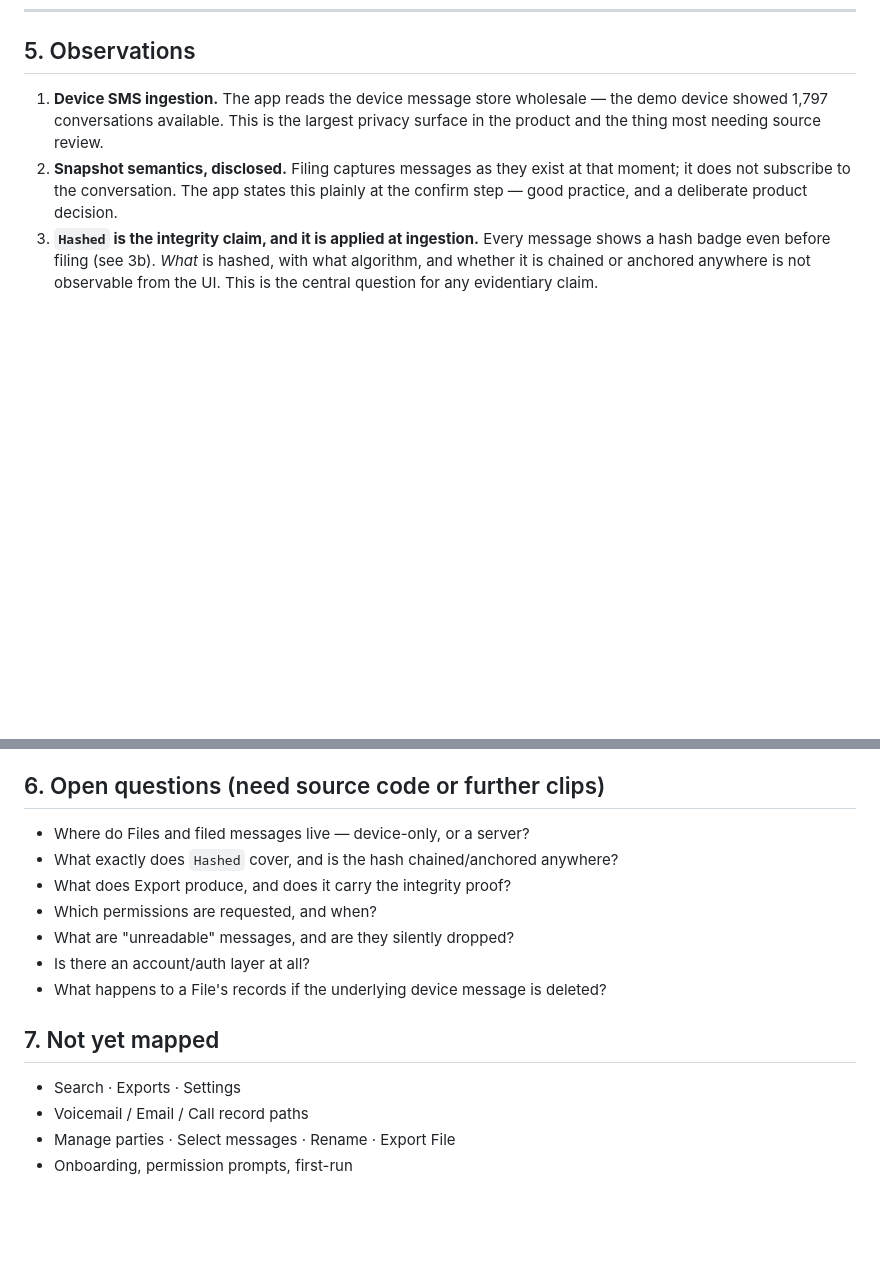
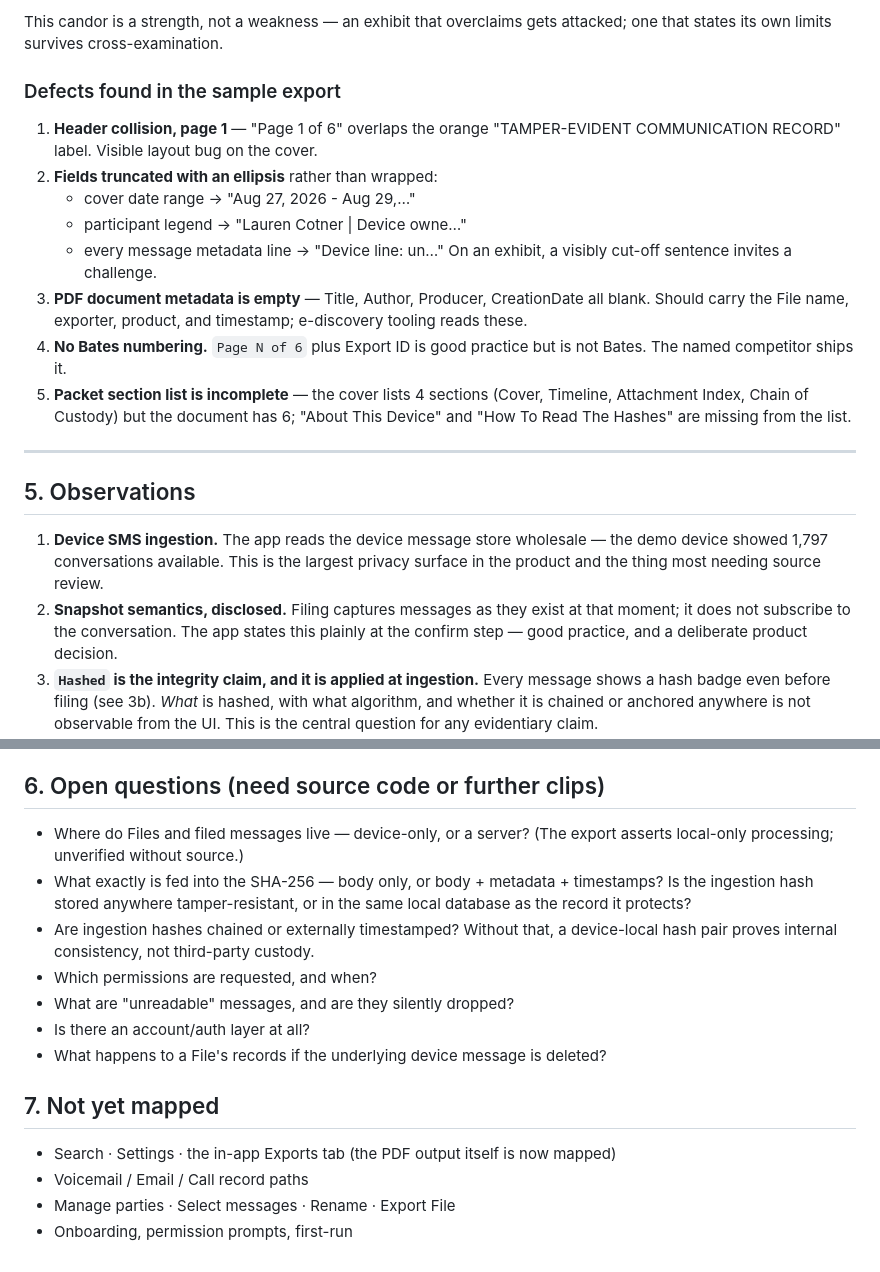
Before and after one commit to CoachCotner/Recalltext, a Markdown page: analysis/commlocker-workflow.md, 2 parts joined by grey strips. Drawn GitHub-style; blank space fills up the shorter version.

```diff
--- a/analysis/commlocker-workflow.md
+++ b/analysis/commlocker-workflow.md
@@ -184,3 +252,27 @@ Select messages · Export File
+This candor is a strength, not a weakness — an exhibit that overclaims gets
+attacked; one that states its own limits survives cross-examination.
+
+### Defects found in the sample export
+
+1. **Header collision, page 1** — "Page 1 of 6" overlaps the orange
+   "TAMPER-EVIDENT COMMUNICATION RECORD" label. Visible layout bug on the cover.
+2. **Fields truncated with an ellipsis** rather than wrapped:
+   - cover date range → "Aug 27, 2026 - Aug 29,…"
+   - participant legend → "Lauren Cotner | Device owne…"
+   - every message metadata line → "Device line: un…"
+   On an exhibit, a visibly cut-off sentence invites a challenge.
+3. **PDF document metadata is empty** — Title, Author, Producer, CreationDate
+   all blank. Should carry the File name, exporter, product, and timestamp;
+   e-discovery tooling reads these.
+4. **No Bates numbering.** `Page N of 6` plus Export ID is good practice but is
+   not Bates. The named competitor ships it.
+5. **Packet section list is incomplete** — the cover lists 4 sections
+   (Cover, Timeline, Attachment Index, Chain of Custody) but the document has 6;
+   "About This Device" and "How To Read The Hashes" are missing from the list.
+
+
+---
+
 ## 5. Observations
 
 1. **Device SMS ingestion.** The app reads the device message store wholesale —
@@ -212,8 +304,12 @@ Select messages · Export File
 ## 6. Open questions (need source code or further clips)
 
 - Where do Files and filed messages live — device-only, or a server?
-- What exactly does `Hashed` cover, and is the hash chained/anchored anywhere?
-- What does Export produce, and does it carry the integrity proof?
+  (The export asserts local-only processing; unverified without source.)
+- What exactly is fed into the SHA-256 — body only, or body + metadata + timestamps?
+  Is the ingestion hash stored anywhere tamper-resistant, or in the same local
+  database as the record it protects?
+- Are ingestion hashes chained or externally timestamped? Without that, a
+  device-local hash pair proves internal consistency, not third-party custody.
 - Which permissions are requested, and when?
 - What are "unreadable" messages, and are they silently dropped?
 - Is there an account/auth layer at all?
@@ -221,7 +317,7 @@ Select messages · Export File
 
 ## 7. Not yet mapped
 
-- Search · Exports · Settings
+- Search · Settings · the in-app Exports tab (the PDF output itself is now mapped)
 - Voicemail / Email / Call record paths
 - Manage parties · Select messages · Rename · Export File
 - Onboarding, permission prompts, first-run
```
Also changed, not shown: other parts of analysis/commlocker-workflow.md (+68 -0 lines).
